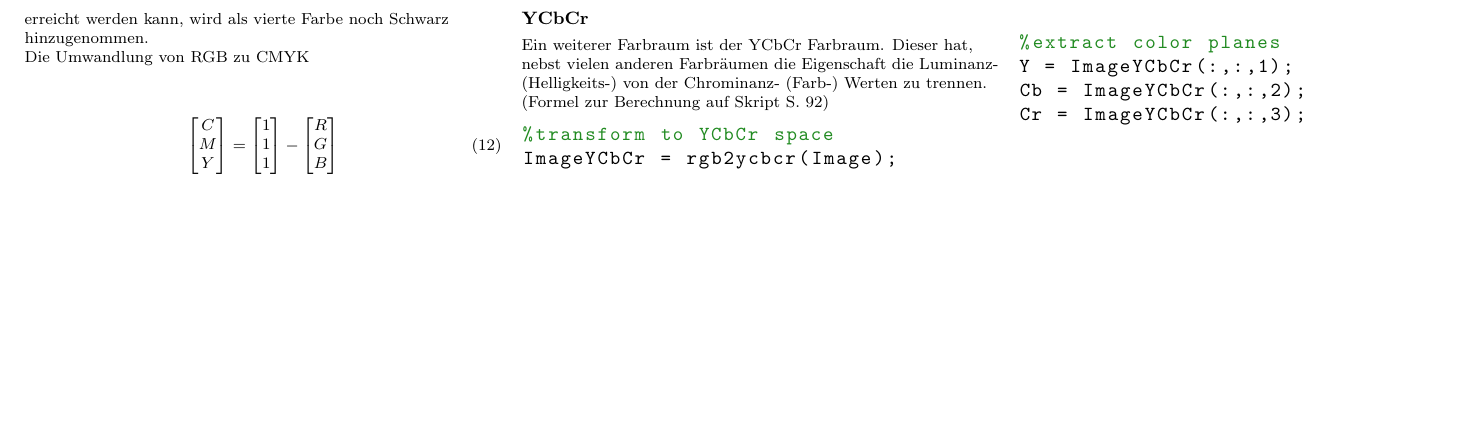
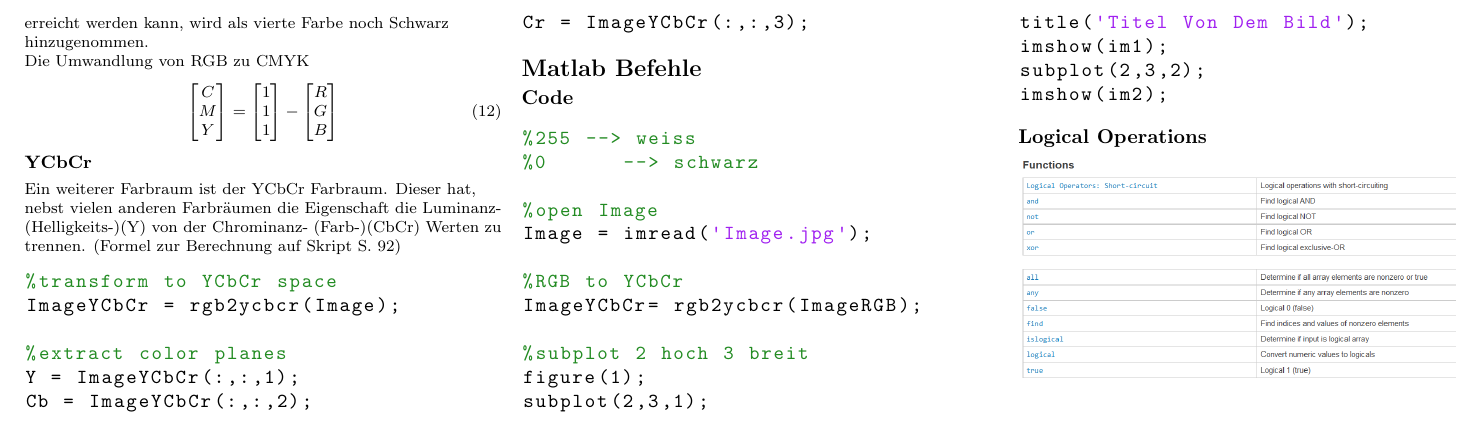
Before and after one commit to mblaettler/ebv-zusammenfassung, a LaTeX document (zusammenfassung.tex, which reads 7_Farbe.tex, 8_Matlab_Formeln.tex): part of page 6 of 6, cut so that both start at the same text, the shorter picture padded with empty space. Compiled offline with pdfLaTeX.

Commit message:
Matlab Funktionen ergänzt

```diff
--- a/7_Farbe.tex
+++ b/7_Farbe.tex
@@ -35,7 +35,7 @@ B
 \end{equation}
 
 \subsubsection{YCbCr}
-Ein weiterer Farbraum ist der YCbCr Farbraum. Dieser hat, nebst vielen anderen Farbräumen die Eigenschaft die Luminanz- (Helligkeits-) von der Chrominanz- (Farb-) Werten zu trennen. (Formel zur Berechnung auf Skript S. 92)
+Ein weiterer Farbraum ist der YCbCr Farbraum. Dieser hat, nebst vielen anderen Farbräumen die Eigenschaft die Luminanz- (Helligkeits-)(Y) von der Chrominanz- (Farb-)(CbCr) Werten zu trennen. (Formel zur Berechnung auf Skript S. 92)
 \begin{lstlisting}
 %transform to YCbCr space
 ImageYCbCr = rgb2ycbcr(Image);
--- /dev/null
+++ b/8_Matlab_Formeln.tex
@@ -0,0 +1,23 @@
+\section{Matlab Befehle}
+\subsection{Code}
+\begin{lstlisting}
+%255 --> weiss
+%0 	--> schwarz
+
+%open Image
+Image = imread('Image.jpg');
+
+%RGB to YCbCr
+ImageYCbCr= rgb2ycbcr(ImageRGB);
+
+%subplot 2 hoch 3 breit
+figure(1);
+subplot(2,3,1);
+title('Titel Von Dem Bild');
+imshow(im1);
+subplot(2,3,2);
+imshow(im2);
+\end{lstlisting}
+
+\subsection{Logical Operations}
+\includegraphics[width=\textwidth/3]{logic_operations.png}
--- a/zusammenfassung.tex
+++ b/zusammenfassung.tex
@@ -84,6 +84,7 @@
 \input{5_Segmentierung.tex}
 \input{6_Liniensegmentierung.tex}
 \input{7_Farbe.tex}
+\input{8_Matlab_Formeln.tex}
 
 \end{multicols}
 \end{document}
```
Also changed, not shown: images/logic_operations.png (added).
